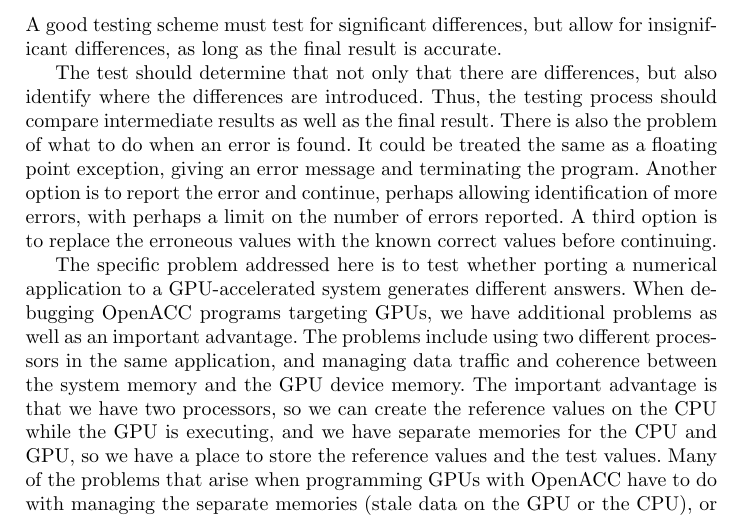
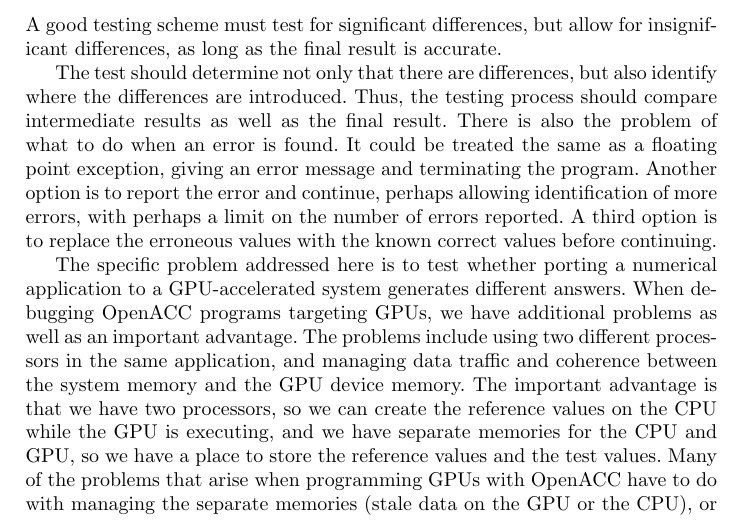
Before and after one commit to KhalidTheeb/Auto_Compare, a LaTeX thesis (Autocast.tex, which reads AutoProblem.tex): part of page 3 of 9, cut so that both start at the same text. Compiled offline with pdfLaTeX.

Commit message:
Minor change

```diff
--- a/AutoProblem.tex
+++ b/AutoProblem.tex
@@ -12,7 +12,7 @@ Even with the same floating point representation, different compilers and librar
 \end{itemize}
 A good testing scheme must test for significant differences, but allow for insignificant differences, as long as the final result is accurate.
 
-The test should determine that not only that there are differences, but also identify where the differences are introduced.
+The test should determine not only that there are differences, but also identify where the differences are introduced.
 Thus, the testing process should compare intermediate results as well as the final result.
 There is also the problem of what to do when an error is found.
 It could be treated the same as a floating point exception, giving an error message and terminating the program.
```
